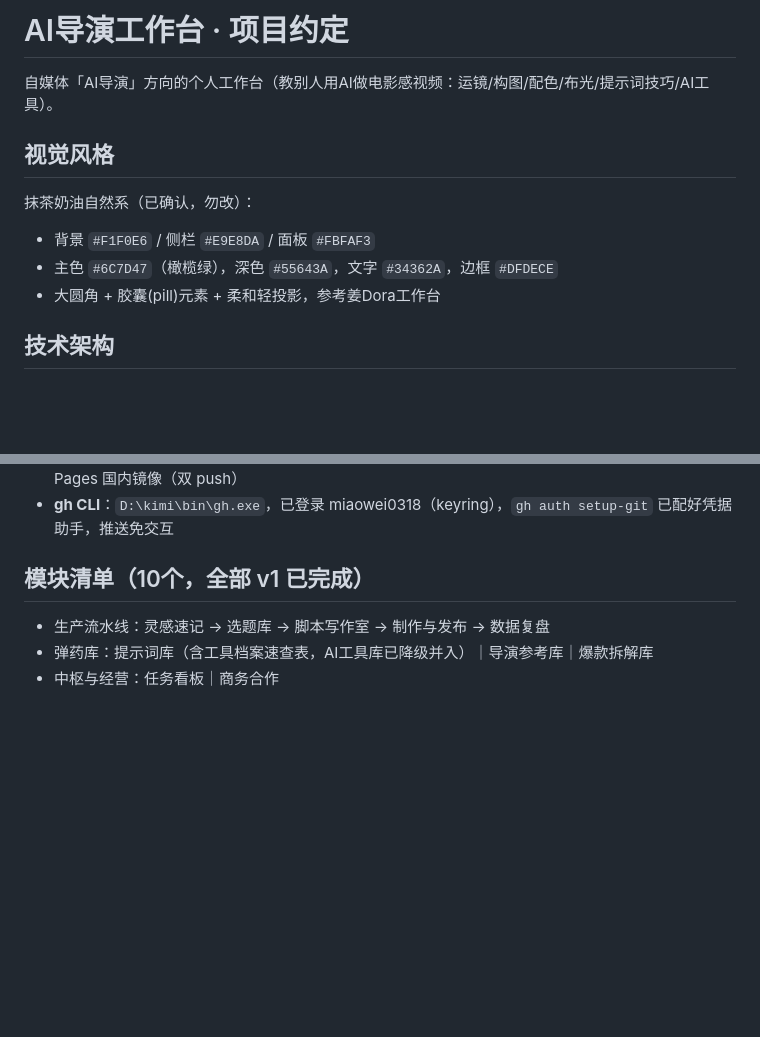
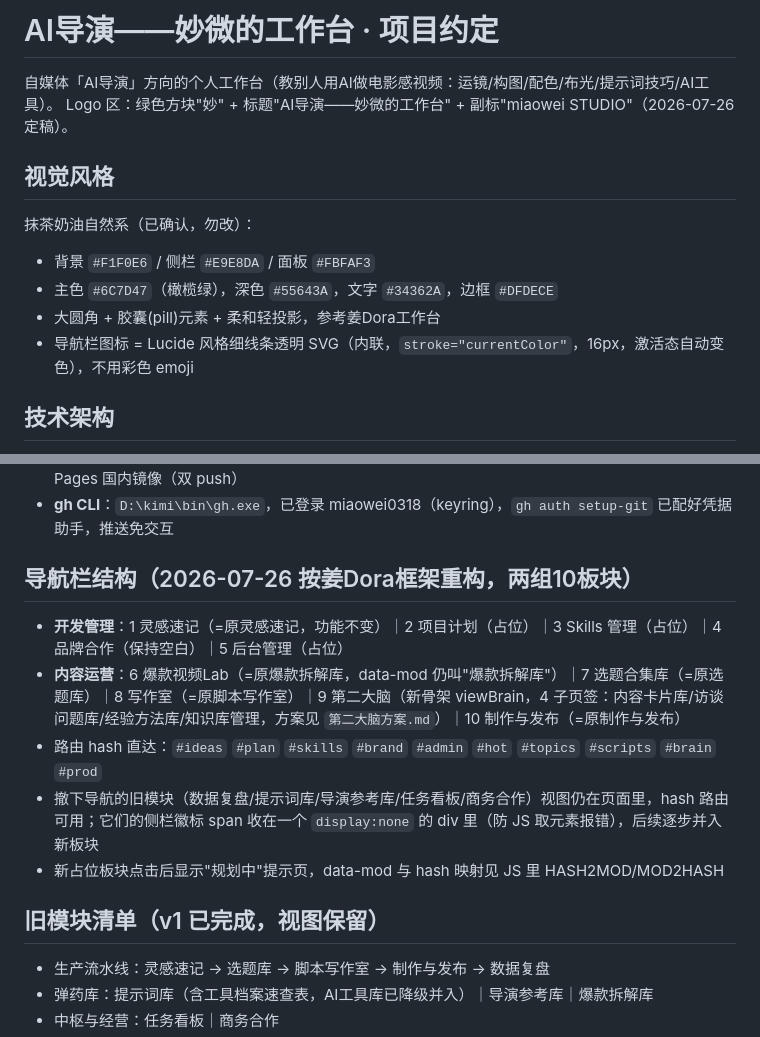
Before and after one commit to miaowei0318/ai-workbench, a Markdown page: AGENTS.md, 2 parts joined by grey strips. GitHub-like rendering; blank space fills up the shorter version.

Commit message:
AGENTS.md：更新导航栏新结构、Logo定稿、线条图标约定

```diff
--- a/AGENTS.md
+++ b/AGENTS.md
@@ -1,6 +1,7 @@
-# AI导演工作台 · 项目约定
+# AI导演——妙微的工作台 · 项目约定
 
 自媒体「AI导演」方向的个人工作台（教别人用AI做电影感视频：运镜/构图/配色/布光/提示词技巧/AI工具）。
+Logo 区：绿色方块"妙" + 标题"AI导演——妙微的工作台" + 副标"miaowei STUDIO"（2026-07-26 定稿）。
 
 ## 视觉风格
 
@@ -8,6 +9,7 @@
 - 背景 `#F1F0E6` / 侧栏 `#E9E8DA` / 面板 `#FBFAF3`
 - 主色 `#6C7D47`（橄榄绿），深色 `#55643A`，文字 `#34362A`，边框 `#DFDECE`
 - 大圆角 + 胶囊(pill)元素 + 柔和轻投影，参考姜Dora工作台
+- 导航栏图标 = Lucide 风格细线条透明 SVG（内联，`stroke="currentColor"`，16px，激活态自动变色），不用彩色 emoji
 
 ## 技术架构
 
@@ -33,7 +35,15 @@
 - **访问注意**：github.com 主站在用户网络下间歇性被干扰（注册/授权/推送走它，用户已装 Watt Toolkit 加速应对）；github.io 托管域名实测国内正常，访客无需加速；若将来观众反馈打不开，再上 Gitee Pages 国内镜像（双 push）
 - **gh CLI**：`D:\kimi\bin\gh.exe`，已登录 miaowei0318（keyring），`gh auth setup-git` 已配好凭据助手，推送免交互
 
-## 模块清单（10个，全部 v1 已完成）
+## 导航栏结构（2026-07-26 按姜Dora框架重构，两组10板块）
+
+- **开发管理**：1 灵感速记（=原灵感速记，功能不变）｜2 项目计划（占位）｜3 Skills 管理（占位）｜4 品牌合作（保持空白）｜5 后台管理（占位）
+- **内容运营**：6 爆款视频Lab（=原爆款拆解库，data-mod 仍叫"爆款拆解库"）｜7 选题合集库（=原选题库）｜8 写作室（=原脚本写作室）｜9 第二大脑（新骨架 viewBrain，4 子页签：内容卡片库/访谈问题库/经验方法库/知识库管理，方案见 `第二大脑方案.md`）｜10 制作与发布（=原制作与发布）
+- 路由 hash 直达：`#ideas` `#plan` `#skills` `#brand` `#admin` `#hot` `#topics` `#scripts` `#brain` `#prod`
+- 撤下导航的旧模块（数据复盘/提示词库/导演参考库/任务看板/商务合作）视图仍在页面里，hash 路由可用；它们的侧栏徽标 span 收在一个 `display:none` 的 div 里（防 JS 取元素报错），后续逐步并入新板块
+- 新占位板块点击后显示"规划中"提示页，data-mod 与 hash 映射见 JS 里 HASH2MOD/MOD2HASH
+
+## 旧模块清单（v1 已完成，视图保留）
 
 - 生产流水线：灵感速记 → 选题库 → 脚本写作室 → 制作与发布 → 数据复盘
 - 弹药库：提示词库（含工具档案速查表，AI工具库已降级并入）｜导演参考库｜爆款拆解库
```
